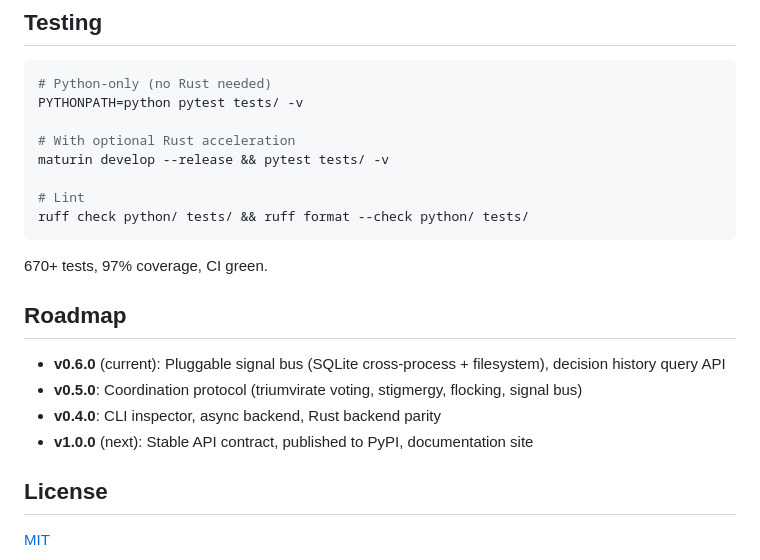
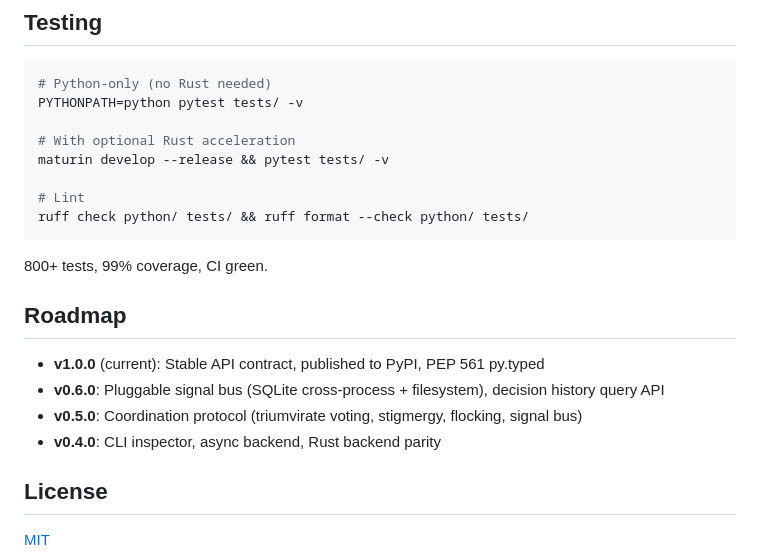
Before and after one commit to AreteDriver/convergent, a Markdown page: README.md, the part around the change. Drawn GitHub-style.

````diff
--- a/README.md
+++ b/README.md
@@ -172,14 +172,14 @@ maturin develop --release && pytest tests/ -v
 ruff check python/ tests/ && ruff format --check python/ tests/
 ```
 
-670+ tests, 97% coverage, CI green.
+800+ tests, 99% coverage, CI green.
 
 ## Roadmap
 
-- **v0.6.0** (current): Pluggable signal bus (SQLite cross-process + filesystem), decision history query API
+- **v1.0.0** (current): Stable API contract, published to PyPI, PEP 561 py.typed
+- **v0.6.0**: Pluggable signal bus (SQLite cross-process + filesystem), decision history query API
 - **v0.5.0**: Coordination protocol (triumvirate voting, stigmergy, flocking, signal bus)
 - **v0.4.0**: CLI inspector, async backend, Rust backend parity
-- **v1.0.0** (next): Stable API contract, published to PyPI, documentation site
 
 ## License
 
````
Also changed, not shown: CHANGELOG.md (+12 -1 lines), CLAUDE.md (+2 -2 lines).
